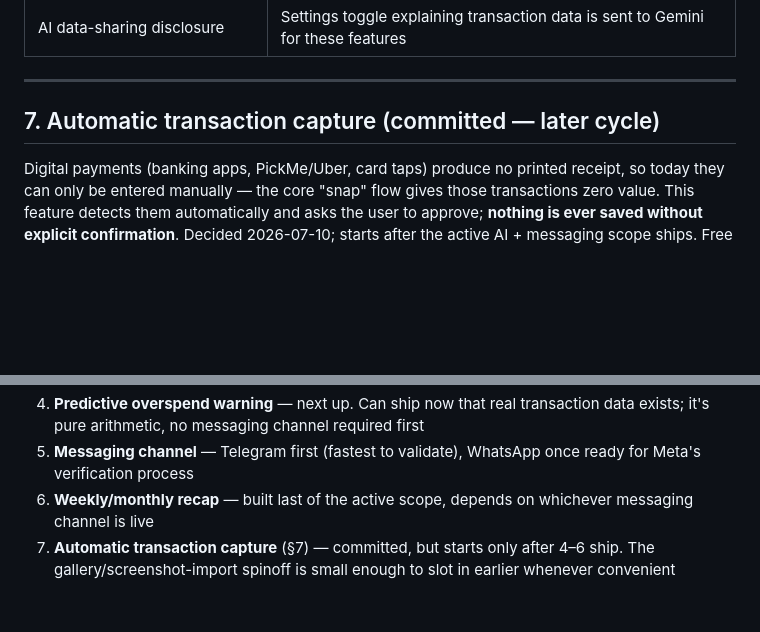
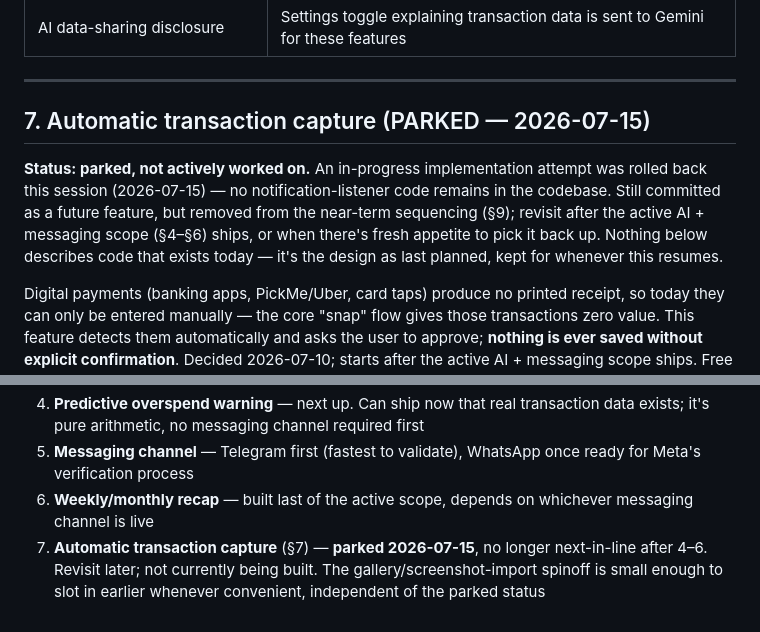
Before and after one commit to Sithija97/Snap-Budget-App, a Markdown page: PLAN.md, 2 parts joined by grey strips. GitHub-like rendering; blank space fills up the shorter version.

Commit message:
app roadmap plan

```diff
--- a/PLAN.md
+++ b/PLAN.md
@@ -96,7 +96,9 @@ Cloudflare cron triggers (already free on the Workers plan) handle recap schedul
 
 ---
 
-## 7. Automatic transaction capture (committed — later cycle)
+## 7. Automatic transaction capture (PARKED — 2026-07-15)
+
+**Status: parked, not actively worked on.** An in-progress implementation attempt was rolled back this session (2026-07-15) — no notification-listener code remains in the codebase. Still committed as a future feature, but removed from the near-term sequencing (§9); revisit after the active AI + messaging scope (§4–§6) ships, or when there's fresh appetite to pick it back up. Nothing below describes code that exists today — it's the design as last planned, kept for whenever this resumes.
 
 Digital payments (banking apps, PickMe/Uber, card taps) produce no printed receipt, so today they can only be entered manually — the core "snap" flow gives those transactions zero value. This feature detects them automatically and asks the user to approve; **nothing is ever saved without explicit confirmation**. Decided 2026-07-10; starts after the active AI + messaging scope ships. Free to run — no paid services.
 
@@ -147,4 +149,4 @@ These were considered and intentionally set aside — not rejected, just not bei
 4. **Predictive overspend warning** — next up. Can ship now that real transaction data exists; it's pure arithmetic, no messaging channel required first
 5. **Messaging channel** — Telegram first (fastest to validate), WhatsApp once ready for Meta's verification process
 6. **Weekly/monthly recap** — built last of the active scope, depends on whichever messaging channel is live
-7. **Automatic transaction capture** (§7) — committed, but starts only after 4–6 ship. The gallery/screenshot-import spinoff is small enough to slot in earlier whenever convenient
+7. **Automatic transaction capture** (§7) — **parked 2026-07-15**, no longer next-in-line after 4–6. Revisit later; not currently being built. The gallery/screenshot-import spinoff is small enough to slot in earlier whenever convenient, independent of the parked status
```
Also changed, not shown: CONTEXT.md (+1 -1 lines).
